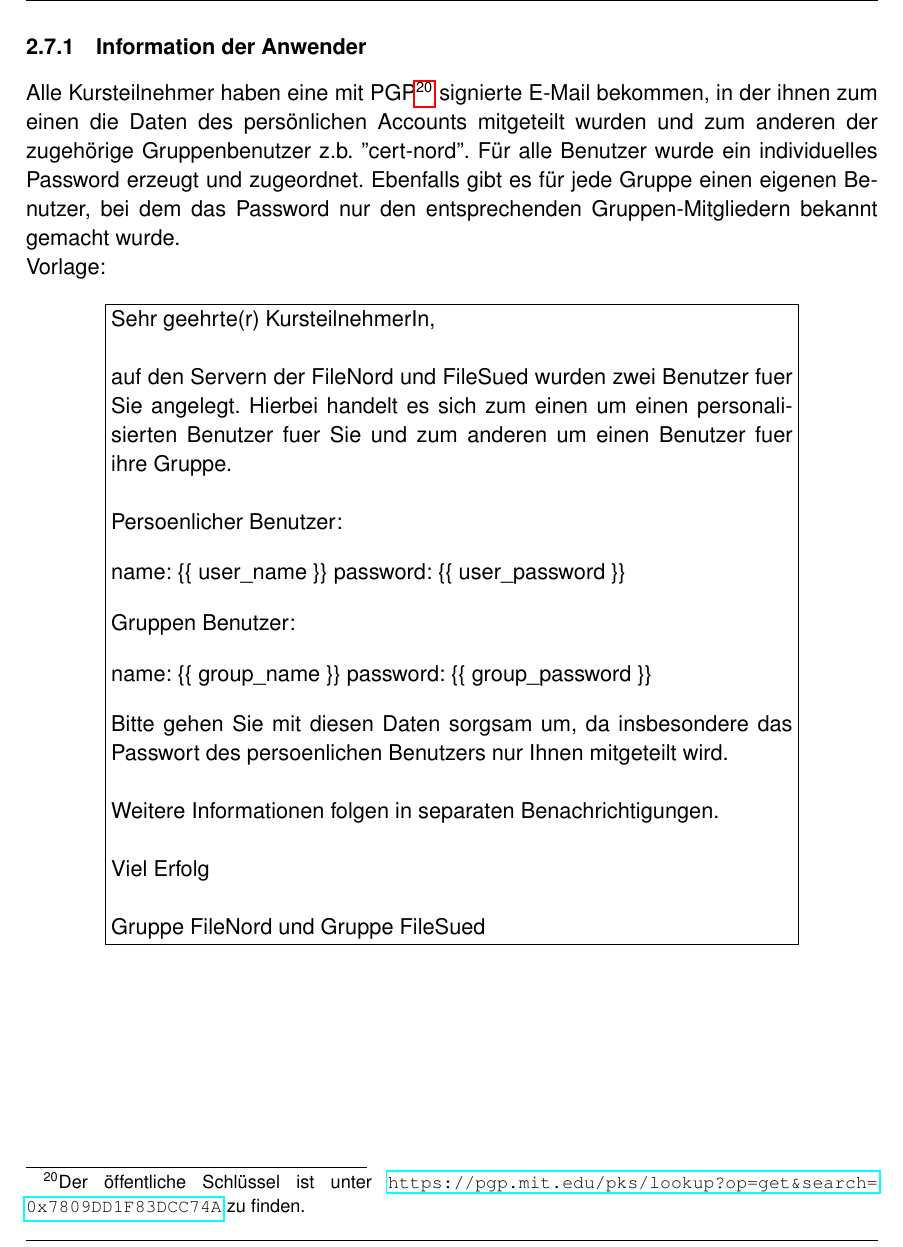
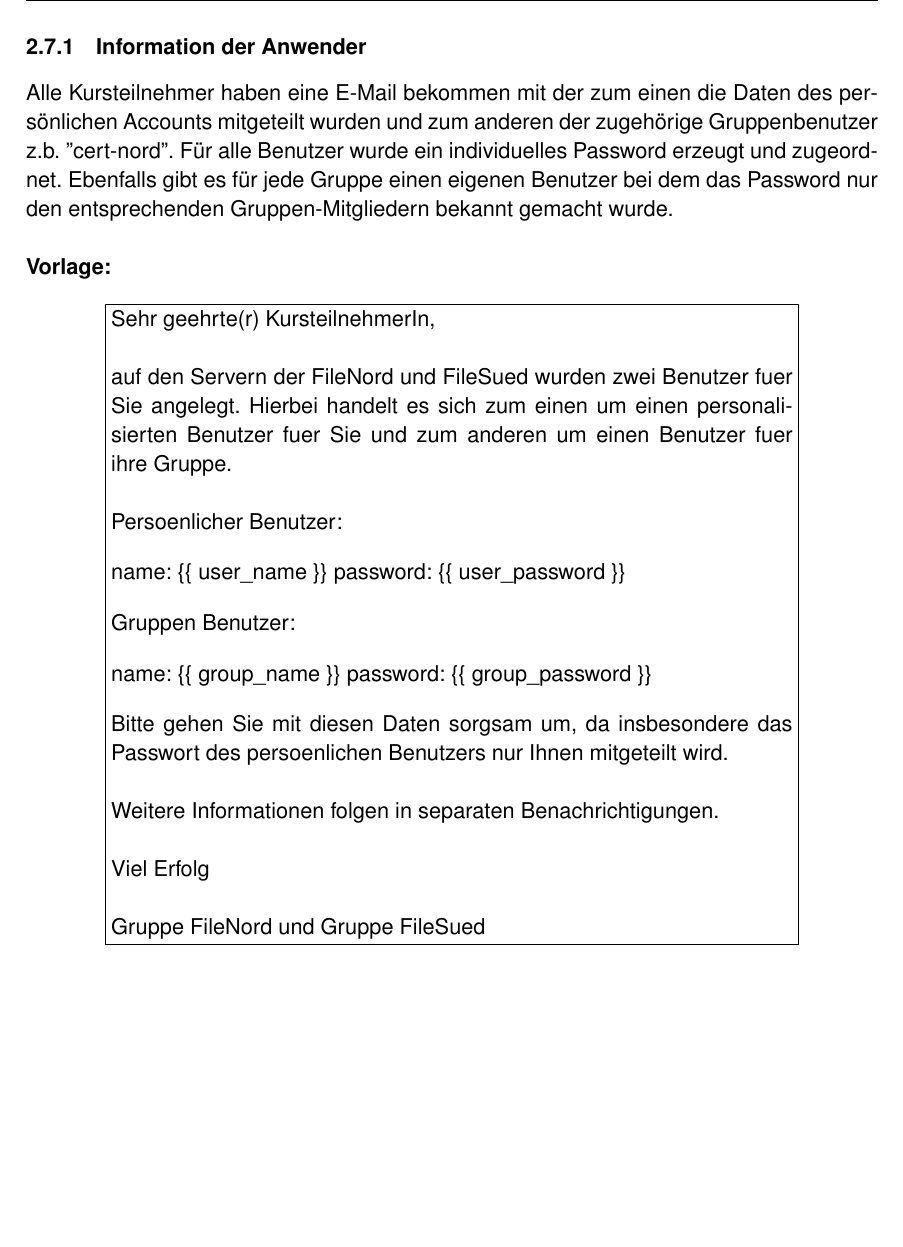
Before and after one commit to mvw/Wilddiebe10, a LaTeX paper (docs/Projektdokumentation.tex): part of page 19 of 79, cut so that both start at the same text, the shorter picture padded with empty space. Compiled offline with pdfLaTeX.

Commit message:
docs: Remove pgp parts form "Information der Anwender"

```diff
--- a/docs/Projektdokumentation.tex
+++ b/docs/Projektdokumentation.tex
@@ -359,9 +359,14 @@ FEHLT
 - Angebot gemeinsames Betriebskonzept blieb unbeantwortet (30.07.16) \\
 
 \subsubsection{Information der Anwender}
-Alle Kursteilnehmer haben eine mit PGP\footnote{Der öffentliche Schlüssel ist unter \url{https://pgp.mit.edu/pks/lookup?op=get&search=0x7809DD1F83DCC74A} zu finden.} signierte E-Mail bekommen, in der ihnen zum einen die Daten des persönlichen Accounts mitgeteilt wurden und zum anderen der zugehörige Gruppenbenutzer z.b. ''cert-nord''. Für alle Benutzer wurde ein individuelles Password erzeugt und zugeordnet. Ebenfalls gibt es für jede Gruppe einen eigenen Benutzer, bei dem das Password nur den entsprechenden Gruppen-Mitgliedern bekannt gemacht wurde.
-
-Vorlage:
+Alle Kursteilnehmer haben eine E-Mail bekommen mit der zum einen die Daten des
+persönlichen Accounts mitgeteilt wurden und zum anderen der zugehörige
+Gruppenbenutzer z.b. ''cert-nord''. Für alle Benutzer wurde ein individuelles
+Password erzeugt und zugeordnet. Ebenfalls gibt es für jede Gruppe einen
+eigenen Benutzer bei dem das Password nur den entsprechenden
+Gruppen-Mitgliedern bekannt gemacht wurde.\\
+
+\textbf{Vorlage:}
 \begin{center}
 \begin{framedminipage}{0.8\textwidth}
 Sehr geehrte(r) KursteilnehmerIn,\\
```
